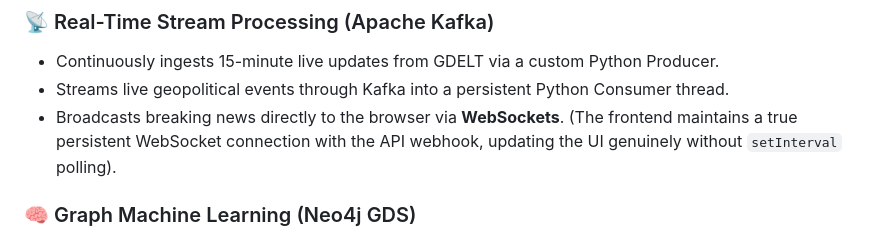
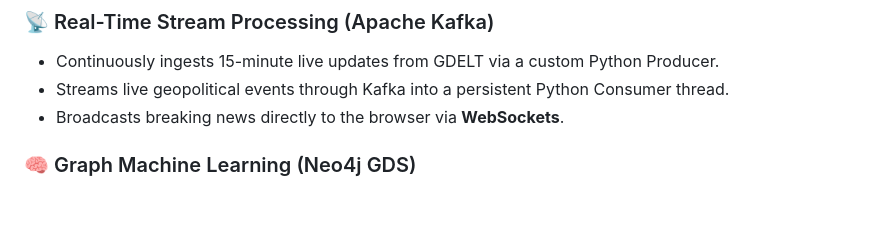
Before and after one commit to taneeshk12/Global-Intelligence-Dashboard, a Markdown page: README.md, the part around the change. Rendered like a GitHub page; blank space fills up the shorter version.

```diff
--- a/README.md
+++ b/README.md
@@ -22,7 +22,7 @@ Built as an advanced portfolio project, Aegis Intelligence transforms millions o
 ### 📡 Real-Time Stream Processing (Apache Kafka)
 - Continuously ingests 15-minute live updates from GDELT via a custom Python Producer.
 - Streams live geopolitical events through Kafka into a persistent Python Consumer thread.
-- Broadcasts breaking news directly to the browser via **WebSockets**. (The frontend maintains a true persistent WebSocket connection with the API webhook, updating the UI genuinely without `setInterval` polling).
+- Broadcasts breaking news directly to the browser via **WebSockets**.
 
 ### 🧠 Graph Machine Learning (Neo4j GDS)
 - **Geopolitical Bloc Detection:** Implements the **Louvain Modularity Algorithm** to algorithmically detect global communities and alliances based on interaction frequency, dynamically color-coding the network graph.
```
